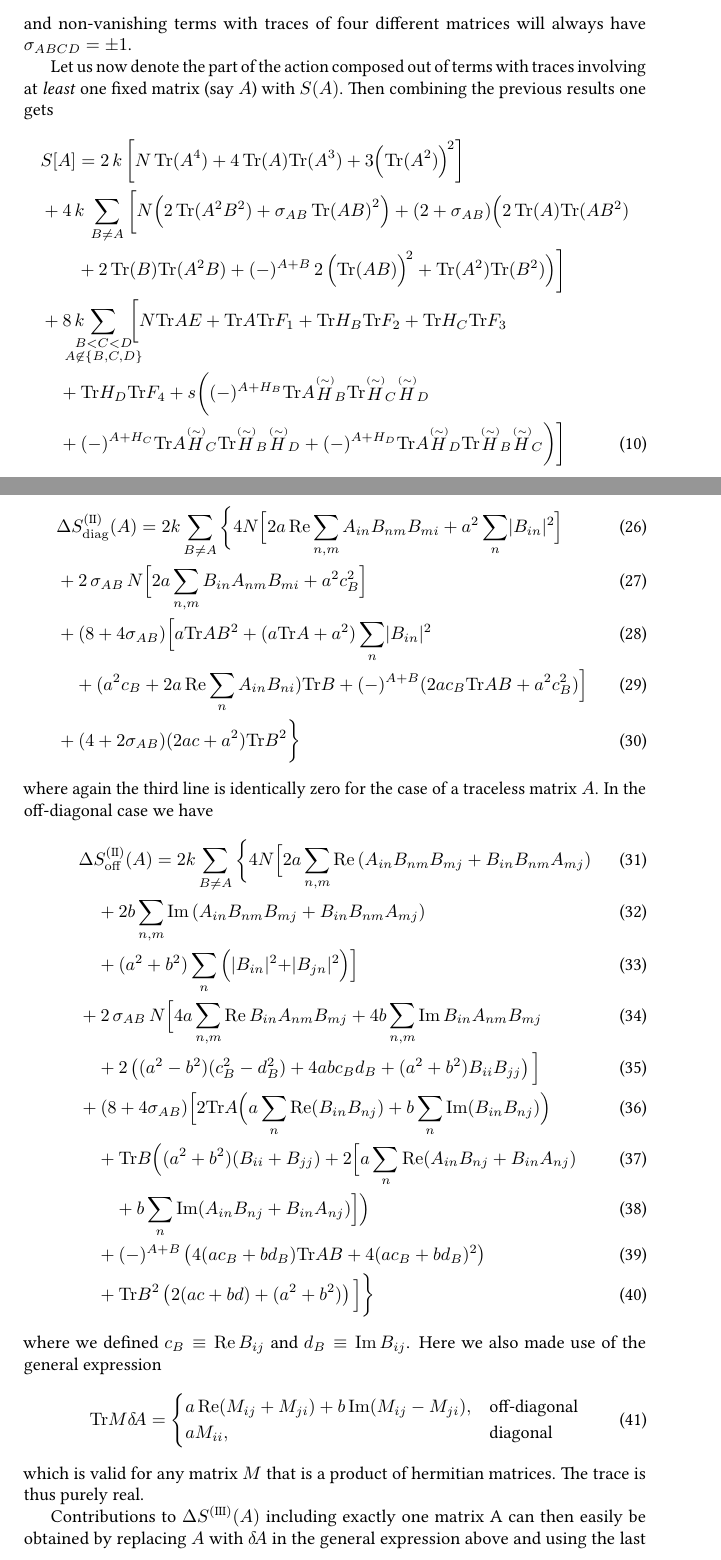
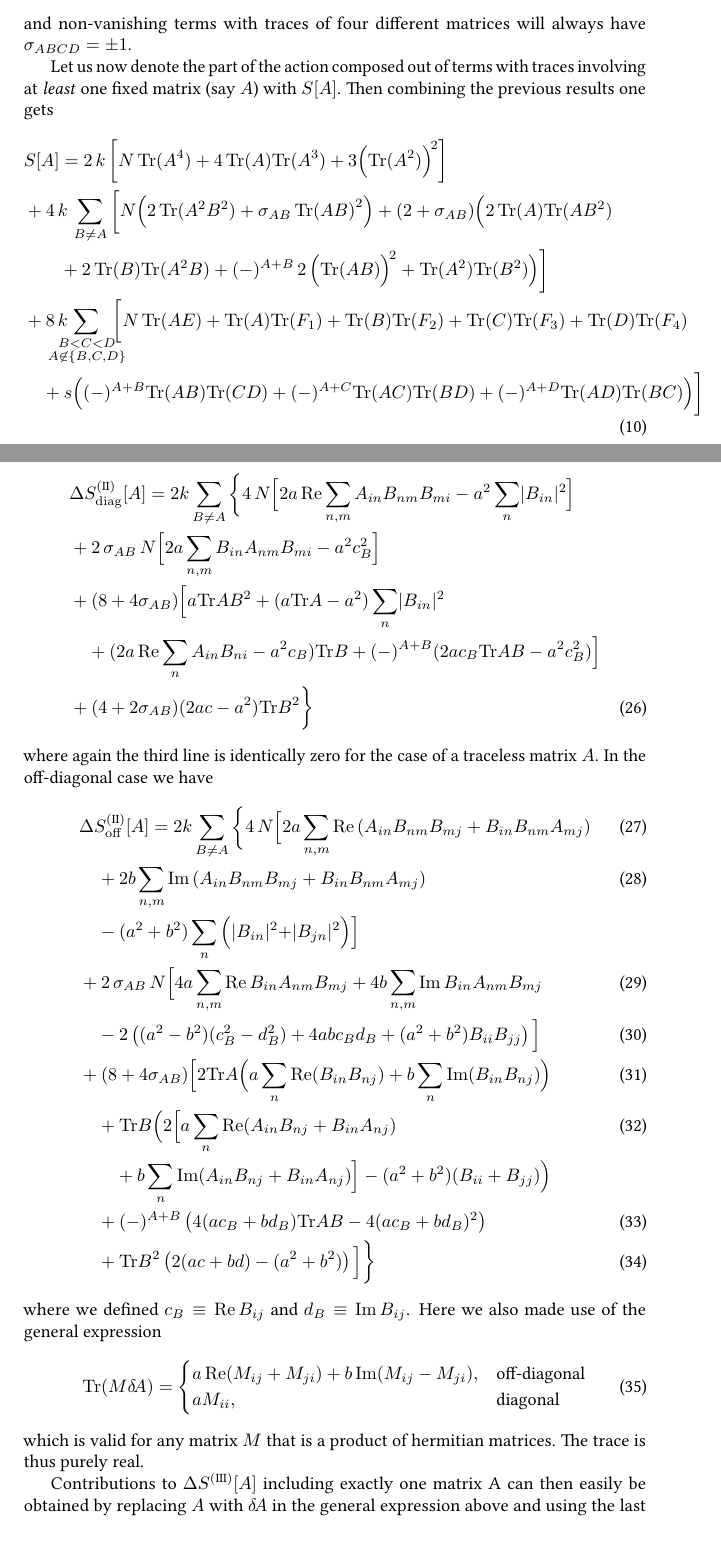
Before and after one commit to plabus/ncg, a LaTeX document (documentation/documentation.tex): two parts of pages 2 and 5 of 6, joined at a grey line, cut so that both start at the same text. Compiled offline with pdfLaTeX.

Commit message:
Started to replace H_A with A etc., and writing S[A] instead of S(A).

```diff
--- a/documentation/documentation.tex
+++ b/documentation/documentation.tex
@@ -119,7 +119,7 @@ and non-vanishing terms with traces of four different matrices will
 always have $\sigma_{ABCD} = \pm 1$.
 
 Let us now denote the part of the action composed out of terms with traces
-involving at \textit{least} one fixed matrix (say $A$) with $S(A)$.
+involving at \textit{least} one fixed matrix (say $A$) with $S[A]$.
 Then combining the previous results one gets
 \begin{align}
   &S[A] =
@@ -154,19 +154,18 @@ Then combining the previous results one gets
   \sum_{\mathclap{\substack{B < C < D\\A \not \in \{B,C,D\} }}}
   \;\;
   \bigg[
-    N \Tr A E +
-    \Tr A \Tr F_1 +
-    \Tr H_B \Tr F_2 +
-    \Tr H_C \Tr F_3
+    N \, \Tr \big( A E \big) +
+    \Tr \big( A \big) \Tr \big ( F_1 \big) +
+    \Tr \big( B \big) \Tr \big ( F_2 \big) +
+    \Tr \big( C \big) \Tr \big ( F_3 \big) +
+    \Tr \big( D \big) \Tr \big ( F_4 \big)
     \nonumber \\
     &\quad+
-    \Tr H_D \Tr F_4 +
-    s \bigg(
-      (-)^{A+H_B} \Tr A \ptwid H_B \Tr \ptwid H_C \ptwid H_D
-      \nonumber \\
-      &\quad+     (-)^{A+H_C} \Tr A \ptwid H_C \Tr \ptwid H_B \ptwid H_D +
-      (-)^{A+H_D} \Tr A \ptwid H_D \Tr \ptwid H_B \ptwid H_C
-    \bigg)
+    s \Big(
+        (-)^{A+B} \Tr \big( A B \big) \Tr \big( C D \big)
+      + (-)^{A+C} \Tr \big( A C \big) \Tr \big( B D \big)
+      + (-)^{A+D} \Tr \big( A D \big) \Tr \big( B C \big)
+    \Big)
   \bigg]
 \end{align}
 where
@@ -323,38 +322,52 @@ The off-diagonal case can be written as
 \end{align}
 In the same spirit we find for the contributions to traces with exactly two matrices $A$
 \begin{align}
-  &\Delta S^{(\RN{2})}_{\mathrm{diag}} (A) =
-  2k \sum_{B \neq A} \bigg\{ 4N \Big[
+  &\Delta S^{(\RN{2})}_{\mathrm{diag}} [A] =
+  2k \sum_{B \neq A}
+  \bigg\{
+    4 \, N
+    \Big[
       2 a \operatorname{Re} \sum_{n,m} A_{in} B_{nm} B_{mi}
-      + a^2 \sum_n |B_{in}|^2
-  \Big]\\
-  &+2 \, \sigma_{AB}\,N   \Big[
+      - a^2 \sum_n |B_{in}|^2
+    \Big]
+  \nonumber \\
+  &+2 \, \sigma_{AB} \, N
+  \Big[
       2 a \sum_{n,m} B_{in} A_{nm} B_{mi}
-      + a^2 c_B^2
-  \Big]\\
-  &+ (8+4\sigma_{AB}) \Big[
-    a \Tr AB^2 + (a\Tr A +a^2) \sum_n |B_{in}|^2 \\
-    &\quad+ (a^2 c_B + 2a \operatorname{Re} \sum_n A_{in} B_{ni} ) \Tr B
-    + (-)^{A+B} (2 a c_B \Tr AB + a^2 c_B^2)
-  \Big] \\
-  &+ (4+2\sigma_{AB})(2ac+a^2) \Tr B^2
+      - a^2 c_B^2
+  \Big]
+  \nonumber \\
+  &+ \big( 8+4\sigma_{AB} \big)
+  \Big[
+    a \Tr AB^2
+    + \big( a \Tr A - a^2 \big) \sum_n |B_{in}|^2
+    \nonumber \\
+    &\quad+ \big( 2a \operatorname{Re} \sum_n A_{in} B_{ni} - a^2 c_B \big) \Tr B
+    + (-)^{A+B} (2 a c_B \Tr AB - a^2 c_B^2)
+  \Big]
+  \nonumber \\
+  &+ (4+2\sigma_{AB})(2ac-a^2) \Tr B^2
  \bigg\}
 \end{align}
 where again the third line is identically zero for the case of a
 traceless matrix $A$. In the off-diagonal case we have
 \begin{align}
-  &\Delta S^{(\RN{2})}_{\mathrm{off}} (A) =
-  2k \sum_{B \neq A} \bigg\{ 4N \Big[
+  &\Delta S^{(\RN{2})}_{\mathrm{off}} [A] =
+  2k \sum_{B \neq A}
+  \bigg\{
+    4 \, N
+    \Big[
       2a \sum_{n,m} \operatorname{Re}
       \left( A_{in} B_{nm} B_{mj} + B_{in} B_{nm} A_{mj} \right)\\
       &\quad+ 2b \sum_{n,m} \operatorname{Im}
       \left( A_{in} B_{nm} B_{mj} + B_{in} B_{nm} A_{mj} \right)\\
-      &\quad+ (a^2 + b^2) \sum_n \Big( |B_{in}|^2 + |B_{jn}|^2 \Big)
-  \Big]\\
+      &\quad- (a^2 + b^2) \sum_n \Big( |B_{in}|^2 + |B_{jn}|^2 \Big)
+    \Big]
+    \nonumber \\
   &+ 2 \,  \sigma_{AB} \, N   \Big[
     4a \sum_{n,m} \operatorname{Re} B_{in} A_{nm} B_{mj}
     +4b \sum_{n,m} \operatorname{Im} B_{in} A_{nm} B_{mj} \\
-    &\quad+
+    &\quad-
     2 \left(
       (a^2-b^2)(c_B^2-d_B^2) + 4abc_B d_B + (a^2+b^2) B_{ii} B_{jj}
     \right)
@@ -364,15 +377,20 @@ traceless matrix $A$. In the off-diagonal case we have
       a \sum_n \operatorname{Re} (B_{in} B_{nj})
       +b \sum_n \operatorname{Im} (B_{in} B_{nj})
           \Big) \\
-    &\quad+ \Tr B \Big(
-      (a^2+b^2)(B_{ii}+B_{jj}) + 2 \Big[
-        a \sum_n \operatorname{Re} (A_{in} B_{nj} + B_{in} A_{nj}) \\
-        &\quad\quad+b \sum_n \operatorname{Im} (A_{in} B_{nj} + B_{in} A_{nj})
-      \Big] \Big) \\
+    &\quad+ \Tr B
+          \Big(
+            2
+            \Big[
+              a \sum_n \operatorname{Re} (A_{in} B_{nj} + B_{in} A_{nj}) \\
+              &\quad\quad+b \sum_n \operatorname{Im} (A_{in} B_{nj} + B_{in} A_{nj})
+            \Big]
+            - (a^2+b^2)(B_{ii}+B_{jj})
+          \Big)
+          \nonumber \\
       &\quad+ (-)^{A+B} \left(
-       4 (ac_B+bd_B) \Tr AB + 4(ac_B+bd_B)^2
+       4 (ac_B+bd_B) \Tr AB - 4(ac_B+bd_B)^2
      \right) \\
-   &\quad+ \Tr B^2 \left( 2(ac+bd)+(a^2+b^2) \right)
+   &\quad+ \Tr B^2 \left( 2(ac+bd)-(a^2+b^2) \right)
   \Big]
  \bigg\}
 \end{align}
@@ -380,7 +398,7 @@ where we defined $c_B \equiv \operatorname{Re} B_{ij}$ and
 $d_B \equiv \operatorname{Im} B_{ij}$.
 Here we also made use of the general expression
 \begin{align}
-  \Tr M \deltaA =
+  \Tr \big( M \deltaA \big) =
   \begin{cases}
     a \operatorname{Re} (M_{ij} + M_{ji})
     +b \operatorname{Im} (M_{ij} - M_{ji}), &\text{off-diagonal}\\
@@ -390,7 +408,7 @@ Here we also made use of the general expression
 which is valid for any matrix $M$ that is a product of hermitian matrices.
 The trace is thus purely real.
 
-Contributions to $\Delta S^{(\RN 3)}(A)$ including exactly one matrix A
+Contributions to $\Delta S^{(\RN 3)}[A]$ including exactly one matrix A
 can then easily be obtained by replacing $A$ with $\deltaA$ in the
 general expression above and using the last relation.
 In particular for $M=BCD$ the off-diagonal case will read
```
Also changed, not shown: documentation/documentation.tex (12 more changed lines).
